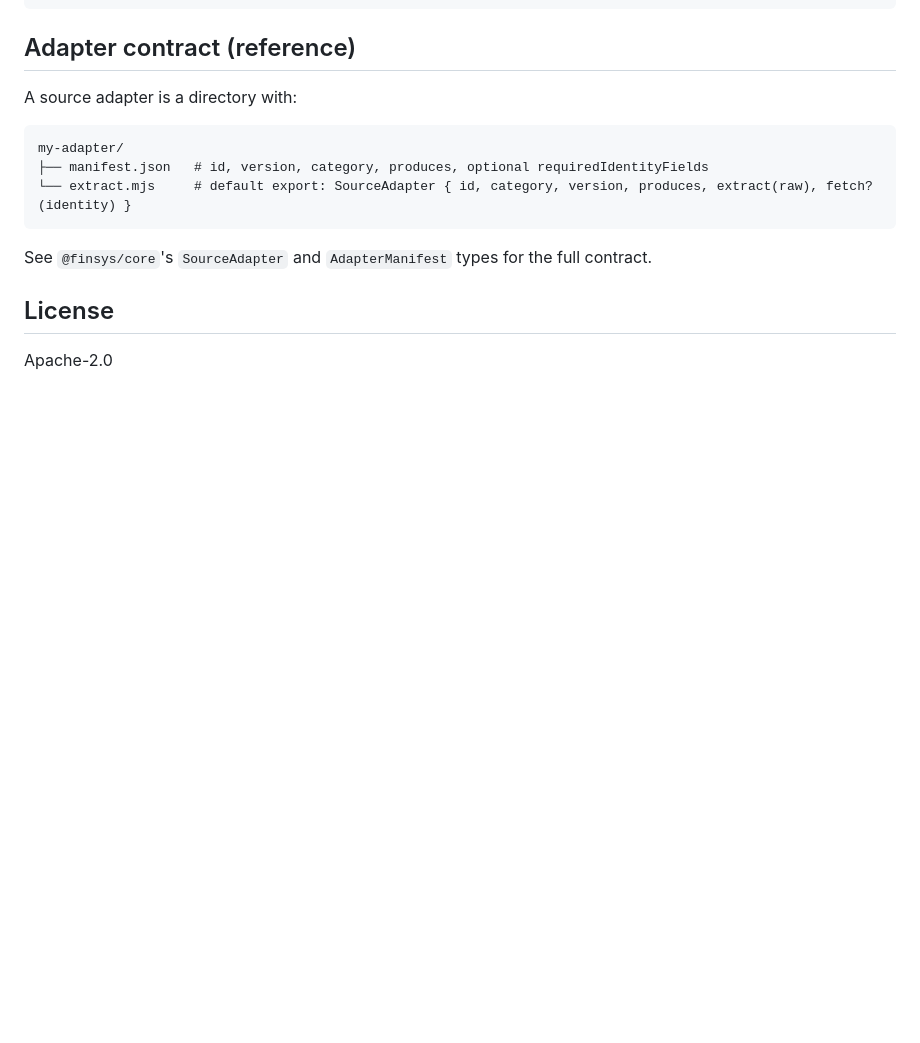
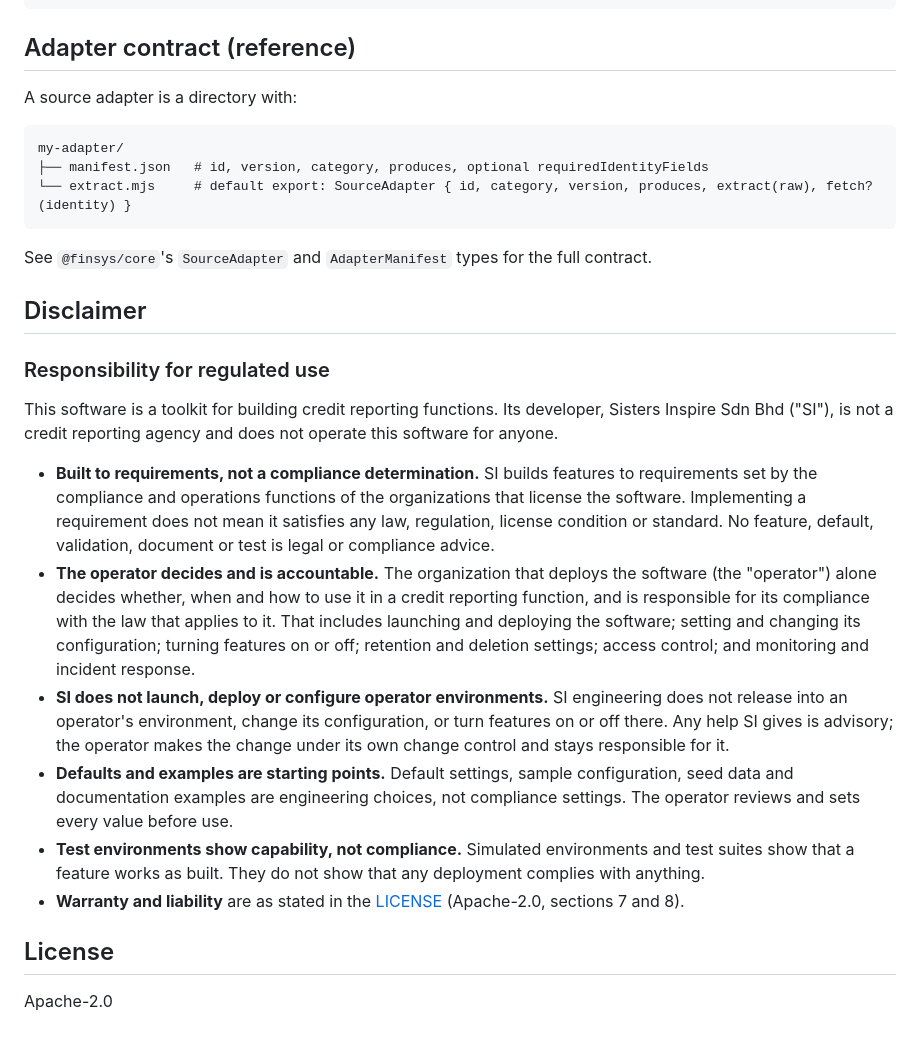
Before and after one commit to ExtraGalaxies/finsys-adapter-toolkit, a Markdown page: README.md, the part around the change. Rendered like a GitHub page; blank space fills up the shorter version.

Commit message:
SYS-3998: say who is responsible for regulated use
Co-Authored-By: Claude Sonnet 5.5 <noreply@anthropic.com>

Claude-Session: https://claude.ai/code/session_01Xu4M8bCVh7XNzgV9vV5n6y

```diff
--- a/README.md
+++ b/README.md
@@ -125,6 +125,19 @@ my-adapter/
 See `@finsys/core`'s `SourceAdapter` and `AdapterManifest` types for
 the full contract.
 
+## Disclaimer
+
+### Responsibility for regulated use
+
+This software is a toolkit for building credit reporting functions. Its developer, Sisters Inspire Sdn Bhd ("SI"), is not a credit reporting agency and does not operate this software for anyone.
+
+- **Built to requirements, not a compliance determination.** SI builds features to requirements set by the compliance and operations functions of the organizations that license the software. Implementing a requirement does not mean it satisfies any law, regulation, license condition or standard. No feature, default, validation, document or test is legal or compliance advice.
+- **The operator decides and is accountable.** The organization that deploys the software (the "operator") alone decides whether, when and how to use it in a credit reporting function, and is responsible for its compliance with the law that applies to it. That includes launching and deploying the software; setting and changing its configuration; turning features on or off; retention and deletion settings; access control; and monitoring and incident response.
+- **SI does not launch, deploy or configure operator environments.** SI engineering does not release into an operator's environment, change its configuration, or turn features on or off there. Any help SI gives is advisory; the operator makes the change under its own change control and stays responsible for it.
+- **Defaults and examples are starting points.** Default settings, sample configuration, seed data and documentation examples are engineering choices, not compliance settings. The operator reviews and sets every value before use.
+- **Test environments show capability, not compliance.** Simulated environments and test suites show that a feature works as built. They do not show that any deployment complies with anything.
+- **Warranty and liability** are as stated in the [LICENSE](./LICENSE) (Apache-2.0, sections 7 and 8).
+
 ## License
 
 Apache-2.0
```
